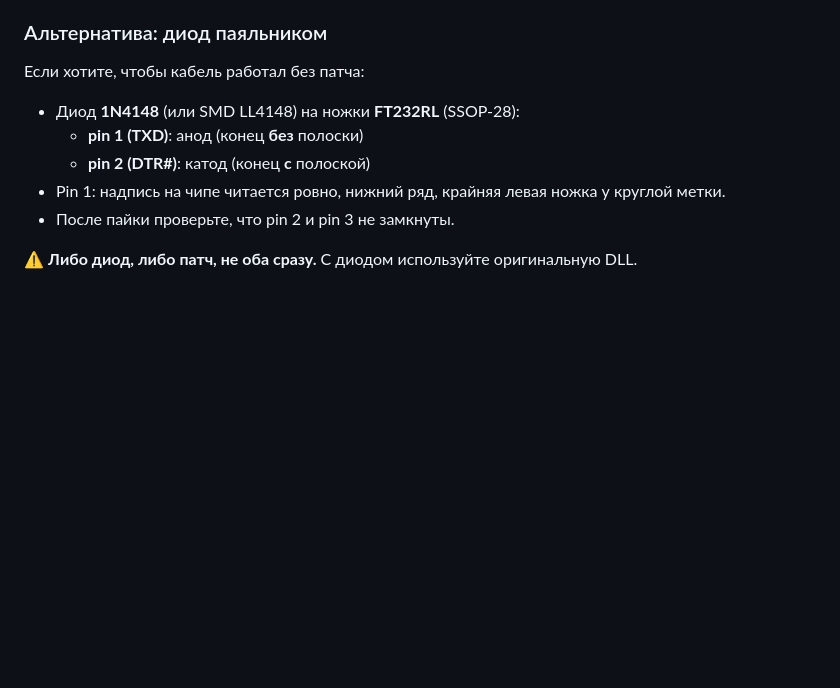
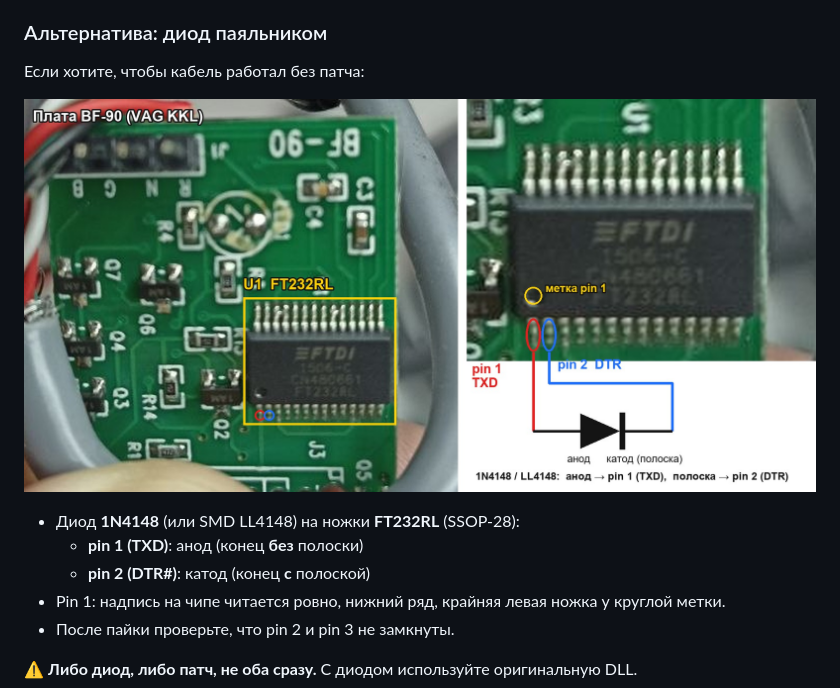
Before and after one commit to satanada666/kkl2galletto, a Markdown page: README.md, the part around the change. Rendered like a GitHub page; pictures changed too: img/ft232rl_diode.jpg (added); blank space fills up the shorter version.

Commit message:
README: add annotated photo of diode placement on FT232RL (BF-90 board)
Co-Authored-By: Claude Opus 5.5 <noreply@anthropic.com>

```diff
--- a/README.md
+++ b/README.md
@@ -105,6 +105,8 @@ python patch_ftd2xx.py "C:\путь\к\GALLETTO_1260"
 
 Если хотите, чтобы кабель работал без патча:
 
+![Место пайки диода на FT232RL, плата BF-90](img/ft232rl_diode.jpg)
+
 - Диод **1N4148** (или SMD LL4148) на ножки **FT232RL** (SSOP-28):
   - **pin 1 (TXD)**: анод (конец **без** полоски)
   - **pin 2 (DTR#)**: катод (конец **с** полоской)
```
